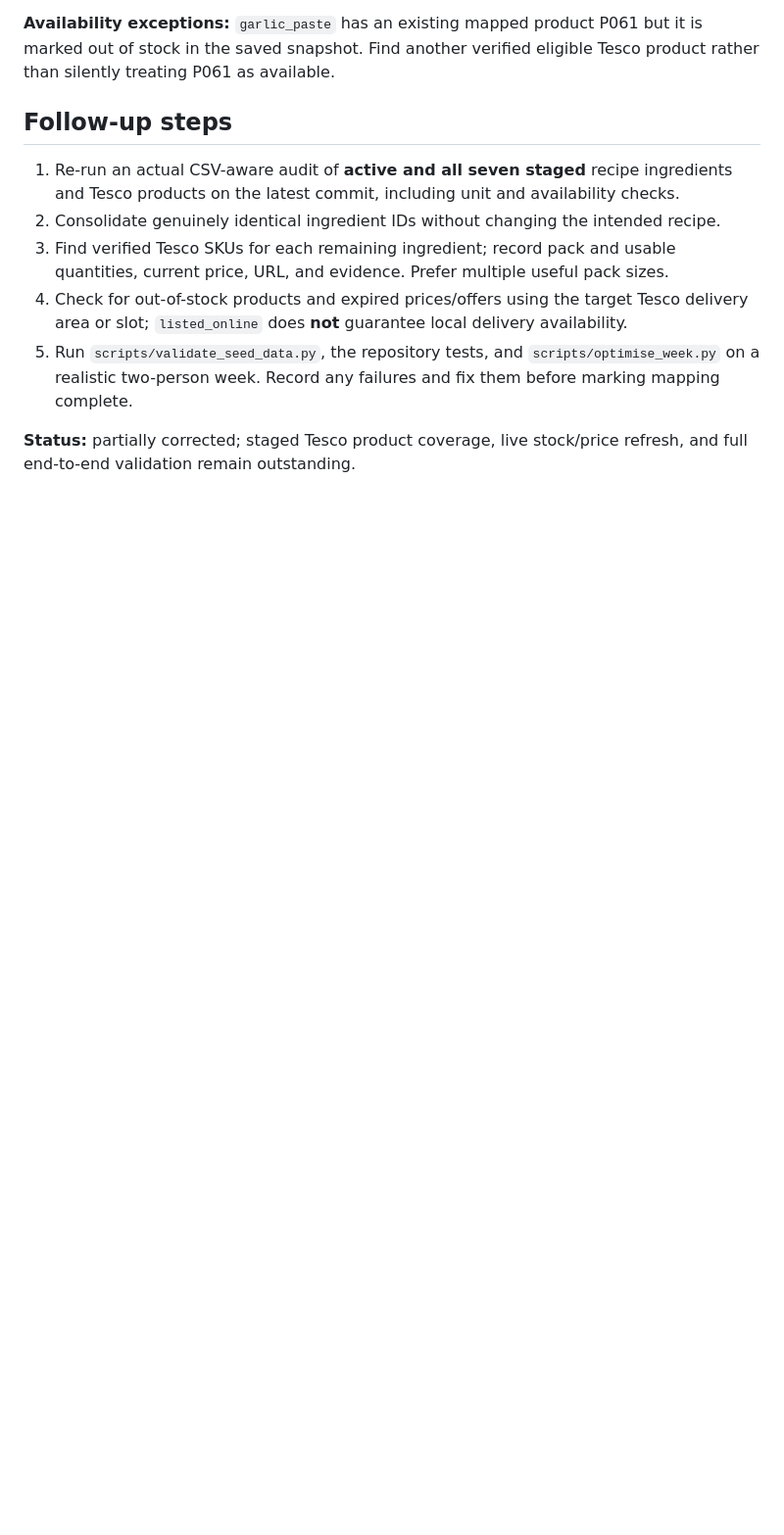
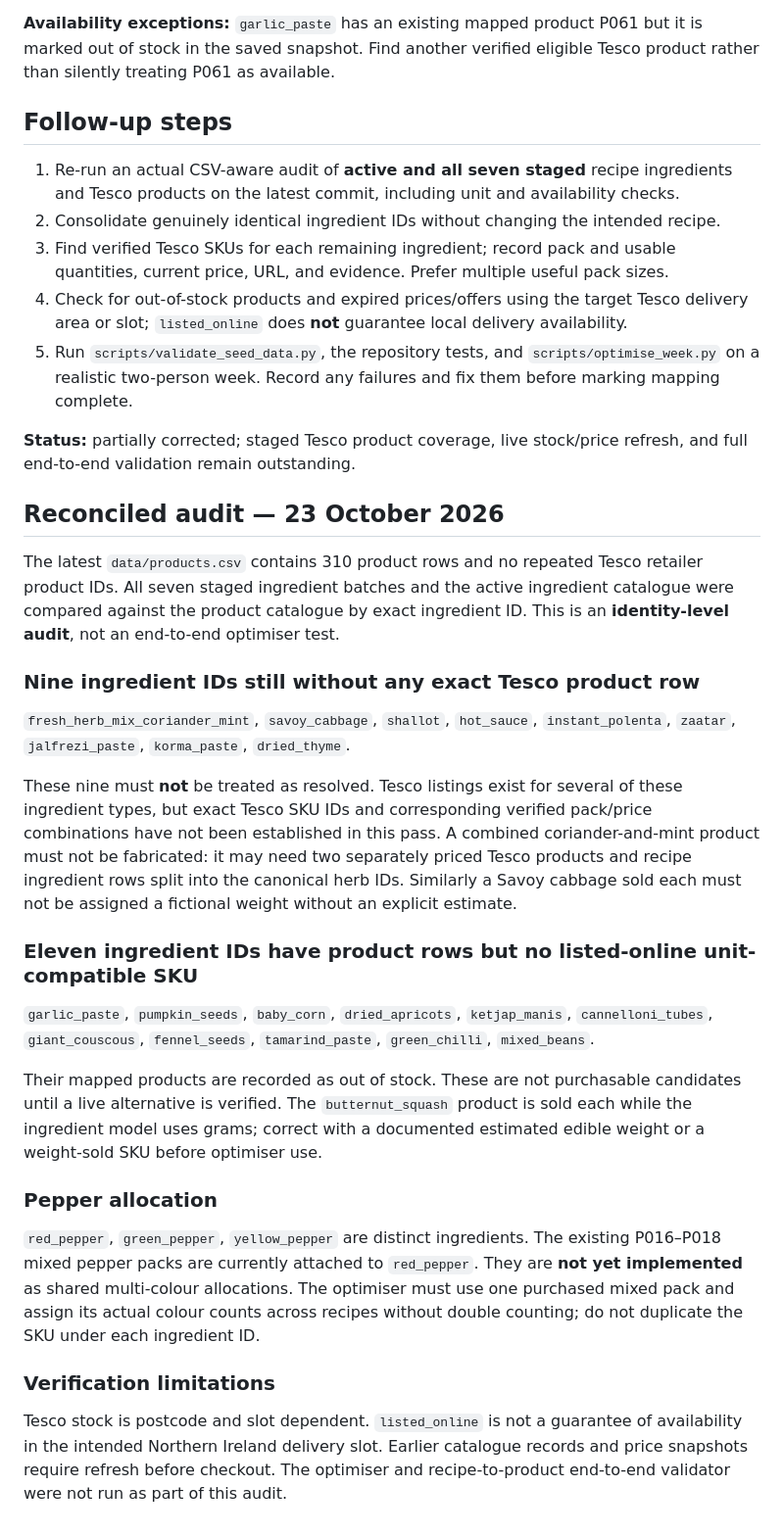
Before and after one commit to hassambashir/grocery-optimiser, a Markdown page: docs/tesco-mapping-outstanding-2026-10-22.md, the part around the change. Shown at 98% size. Drawn GitHub-style; blank space fills up the shorter version.

Commit message:
Document complete seven-batch missing-product and availability audit with nine unresolved IDs

```diff
--- a/docs/tesco-mapping-outstanding-2026-10-22.md
+++ b/docs/tesco-mapping-outstanding-2026-10-22.md
@@ -31,3 +31,27 @@ chipotle_paste, green_pepper, burger_buns, lettuce, gnocchi, creme_fraiche, hard
 5. Run `scripts/validate_seed_data.py`, the repository tests, and `scripts/optimise_week.py` on a realistic two-person week. Record any failures and fix them before marking mapping complete.
 
 **Status:** partially corrected; staged Tesco product coverage, live stock/price refresh, and full end-to-end validation remain outstanding.
+
+## Reconciled audit — 23 October 2026
+
+The latest `data/products.csv` contains 310 product rows and no repeated Tesco retailer product IDs. All seven staged ingredient batches and the active ingredient catalogue were compared against the product catalogue by exact ingredient ID. This is an **identity-level audit**, not an end-to-end optimiser test.
+
+### Nine ingredient IDs still without any exact Tesco product row
+
+`fresh_herb_mix_coriander_mint`, `savoy_cabbage`, `shallot`, `hot_sauce`, `instant_polenta`, `zaatar`, `jalfrezi_paste`, `korma_paste`, `dried_thyme`.
+
+These nine must **not** be treated as resolved. Tesco listings exist for several of these ingredient types, but exact Tesco SKU IDs and corresponding verified pack/price combinations have not been established in this pass. A combined coriander-and-mint product must not be fabricated: it may need two separately priced Tesco products and recipe ingredient rows split into the canonical herb IDs. Similarly a Savoy cabbage sold each must not be assigned a fictional weight without an explicit estimate.
+
+### Eleven ingredient IDs have product rows but no listed-online unit-compatible SKU
+
+`garlic_paste`, `pumpkin_seeds`, `baby_corn`, `dried_apricots`, `ketjap_manis`, `cannelloni_tubes`, `giant_couscous`, `fennel_seeds`, `tamarind_paste`, `green_chilli`, `mixed_beans`.
+
+Their mapped products are recorded as out of stock. These are not purchasable candidates until a live alternative is verified. The `butternut_squash` product is sold each while the ingredient model uses grams; correct with a documented estimated edible weight or a weight-sold SKU before optimiser use.
+
+### Pepper allocation
+
+`red_pepper`, `green_pepper`, `yellow_pepper` are distinct ingredients. The existing P016–P018 mixed pepper packs are currently attached to `red_pepper`. They are **not yet implemented** as shared multi-colour allocations. The optimiser must use one purchased mixed pack and assign its actual colour counts across recipes without double counting; do not duplicate the SKU under each ingredient ID.
+
+### Verification limitations
+
+Tesco stock is postcode and slot dependent. `listed_online` is not a guarantee of availability in the intended Northern Ireland delivery slot. Earlier catalogue records and price snapshots require refresh before checkout. The optimiser and recipe-to-product end-to-end validator were not run as part of this audit.
```
